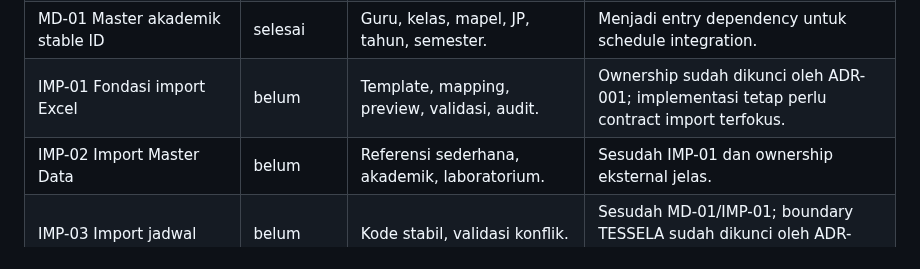
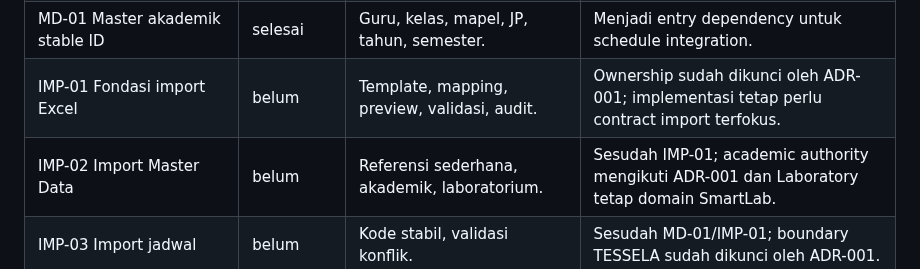
Before and after one commit to yogawillyutomo/SMARTLAB, a Markdown page: docs/backlog/P0_FRONTEND_STABILIZATION.md, the part around the change. Drawn GitHub-style.

Commit message:
docs(backlog): align import dependencies with ADR

```diff
--- a/docs/backlog/P0_FRONTEND_STABILIZATION.md
+++ b/docs/backlog/P0_FRONTEND_STABILIZATION.md
@@ -79,7 +79,7 @@ Backlog ini mencatat stabilisasi frontend dan transisi menuju sumber data Larave
 | LAYOUT-02 Editor denah multi-template | selesai | Template fisik, custom layout, properties, advanced geometry. | LAYOUT-01. |
 | MD-01 Master akademik stable ID | selesai | Guru, kelas, mapel, JP, tahun, semester. | Menjadi entry dependency untuk schedule integration. |
 | IMP-01 Fondasi import Excel | belum | Template, mapping, preview, validasi, audit. | Ownership sudah dikunci oleh ADR-001; implementasi tetap perlu contract import terfokus. |
-| IMP-02 Import Master Data | belum | Referensi sederhana, akademik, laboratorium. | Sesudah IMP-01 dan ownership eksternal jelas. |
+| IMP-02 Import Master Data | belum | Referensi sederhana, akademik, laboratorium. | Sesudah IMP-01; academic authority mengikuti ADR-001 dan Laboratory tetap domain SmartLab. |
 | IMP-03 Import jadwal | belum | Kode stabil, validasi konflik. | Sesudah MD-01/IMP-01; boundary TESSELA sudah dikunci oleh ADR-001. |
 | AV-01 Unified availability | belum | Jadwal, reservasi, prioritas, closure, exception. | Phase S2. |
 | OV-01 Override kegiatan prioritas | belum | Exception bertanggal non-destruktif. | Sesudah AV-01 dan kebijakan approver. |
```
